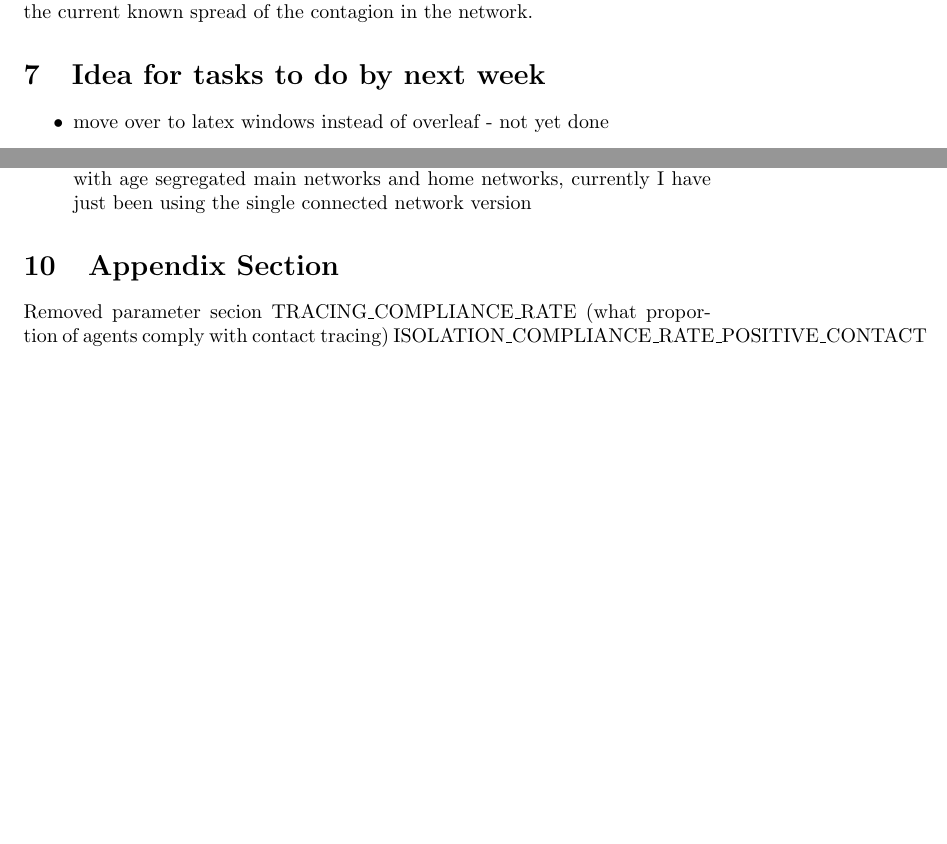
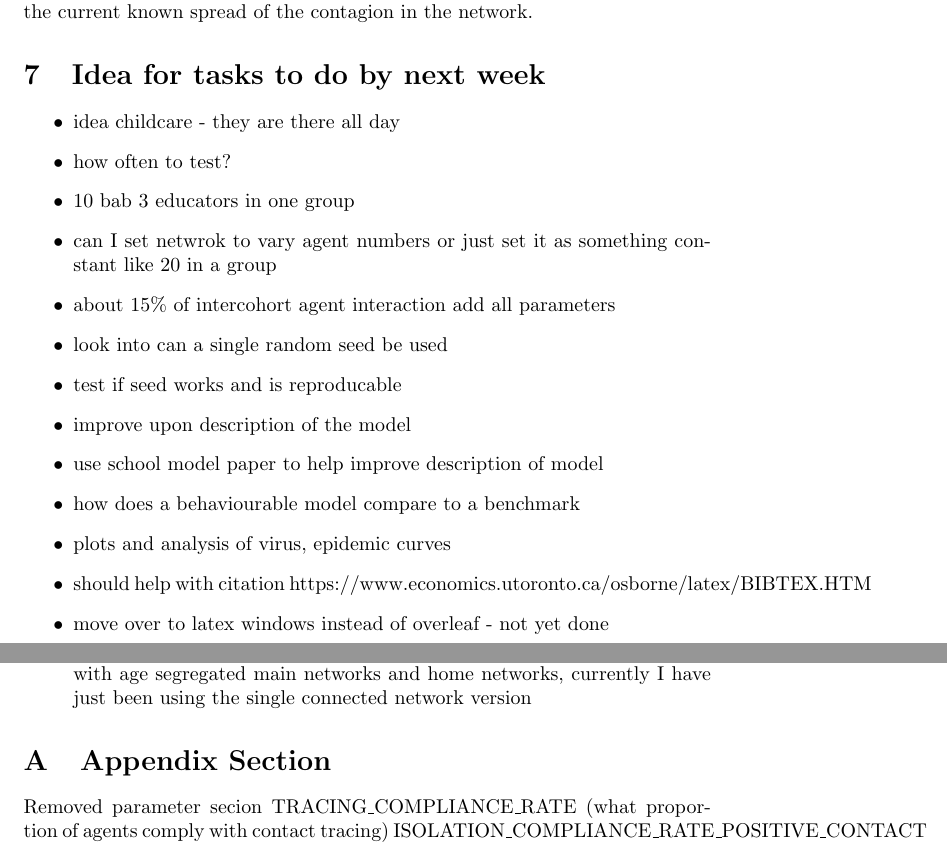
Before and after one commit to robertmxmx/seirsplus-dynamic-agents, a LaTeX document (doc/Honours_Robert.tex): two parts of pages 4 and 5 of 5 before the commit and two parts of pages 4 and 5 of 6 after it, joined at a grey line, cut so that both start at the same text, the shorter picture padded with empty space. The pictures show the PDF file doc/Honours_Robert.pdf that the author committed with the source.

Commit message:
update of documents

```diff
--- a/doc/Honours_Robert.tex
+++ b/doc/Honours_Robert.tex
@@ -109,6 +109,20 @@ We can analyse compliance by comparing the effect varying levels have on the len
 
 \section{Idea for tasks to do by next week}
 \begin{itemize}
+\item idea childcare - they are there all day
+\item how often to test?
+\item 10 bab 3 educators in one group
+\item can I set netwrok to vary agent numbers or just set it as something constant like 20 in a group
+\item about 15\% of intercohort agent interaction
+\add add all parameters
+\item look into can a single random seed be used
+\item test if seed works and is reproducable
+\item improve upon description of the model
+\item use school model paper to help improve description of model
+\item how does a behaviourable model compare to a benchmark
+\item plots and analysis of virus, epidemic curves
+\item should help with citation https://www.economics.utoronto.ca/osborne/latex/BIBTEX.HTM
+
 
 \item move over to latex windows instead of overleaf - not yet done
 \end{itemize}
```
Also changed, not shown: doc/Honours_Robert.pdf, doc/Honours_Robert.tex (1 more changed lines), 1 other file.
